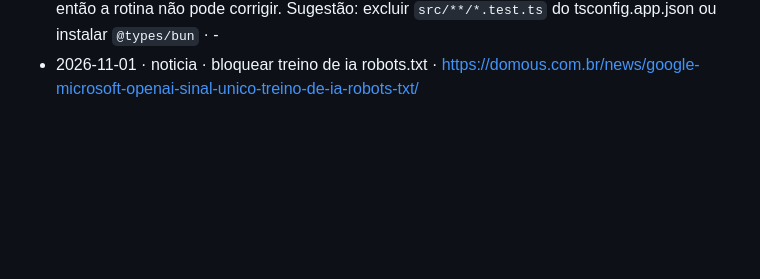
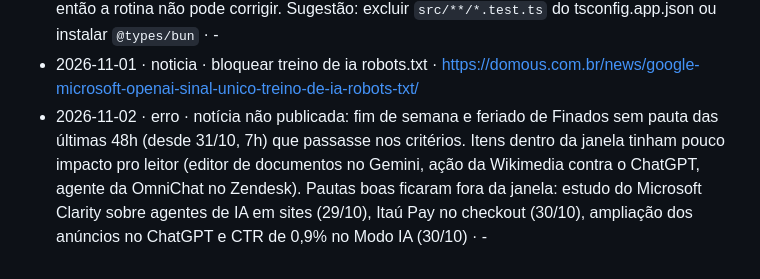
Before and after one commit to domousc/domous-growth-engine, a Markdown page: docs/blog/registro.md, the part around the change. GitHub-like rendering; blank space fills up the shorter version.

Commit message:
Registro: notícia de 2026-11-02 não publicada (sem pauta nas últimas 48h)
Co-Authored-By: Claude <noreply@anthropic.com>

```diff
--- a/docs/blog/registro.md
+++ b/docs/blog/registro.md
@@ -22,3 +22,4 @@ Uma linha por post publicado (ou por erro da rotina). Mais recente embaixo.
 - 2026-11-01 · erro · notícia não publicada: `npx tsc --noEmit -p tsconfig.app.json` falha com erro anterior ao post (src/content/editorial.test.ts importa `bun:test`, sem tipos instalados; entrou no commit 4b194fa de 31/10). Build passa. Pauta pronta e conferida: sinal único `__usage_ai-training` no robots.txt contra treino de IA (Google, Microsoft e OpenAI, 30/10; fontes: blog do Bing, Google Search Central, Search Engine Journal, The Next Web, PPC Land) · -
 - 2026-11-01 · erro · post do blog não publicado: `npx tsc --noEmit -p tsconfig.app.json` segue falhando com erro anterior ao post (src/content/editorial.test.ts importa `bun:test`, sem tipos instalados; entrou no commit 4b194fa de 31/10). O arquivo fica fora de src/content/posts/, então a rotina não pode corrigir. Sugestão: excluir `src/**/*.test.ts` do tsconfig.app.json ou instalar `@types/bun` · -
 - 2026-11-01 · noticia · bloquear treino de ia robots.txt · https://domous.com.br/news/google-microsoft-openai-sinal-unico-treino-de-ia-robots-txt/
+- 2026-11-02 · erro · notícia não publicada: fim de semana e feriado de Finados sem pauta das últimas 48h (desde 31/10, 7h) que passasse nos critérios. Itens dentro da janela tinham pouco impacto pro leitor (editor de documentos no Gemini, ação da Wikimedia contra o ChatGPT, agente da OmniChat no Zendesk). Pautas boas ficaram fora da janela: estudo do Microsoft Clarity sobre agentes de IA em sites (29/10), Itaú Pay no checkout (30/10), ampliação dos anúncios no ChatGPT e CTR de 0,9% no Modo IA (30/10) · -
```
